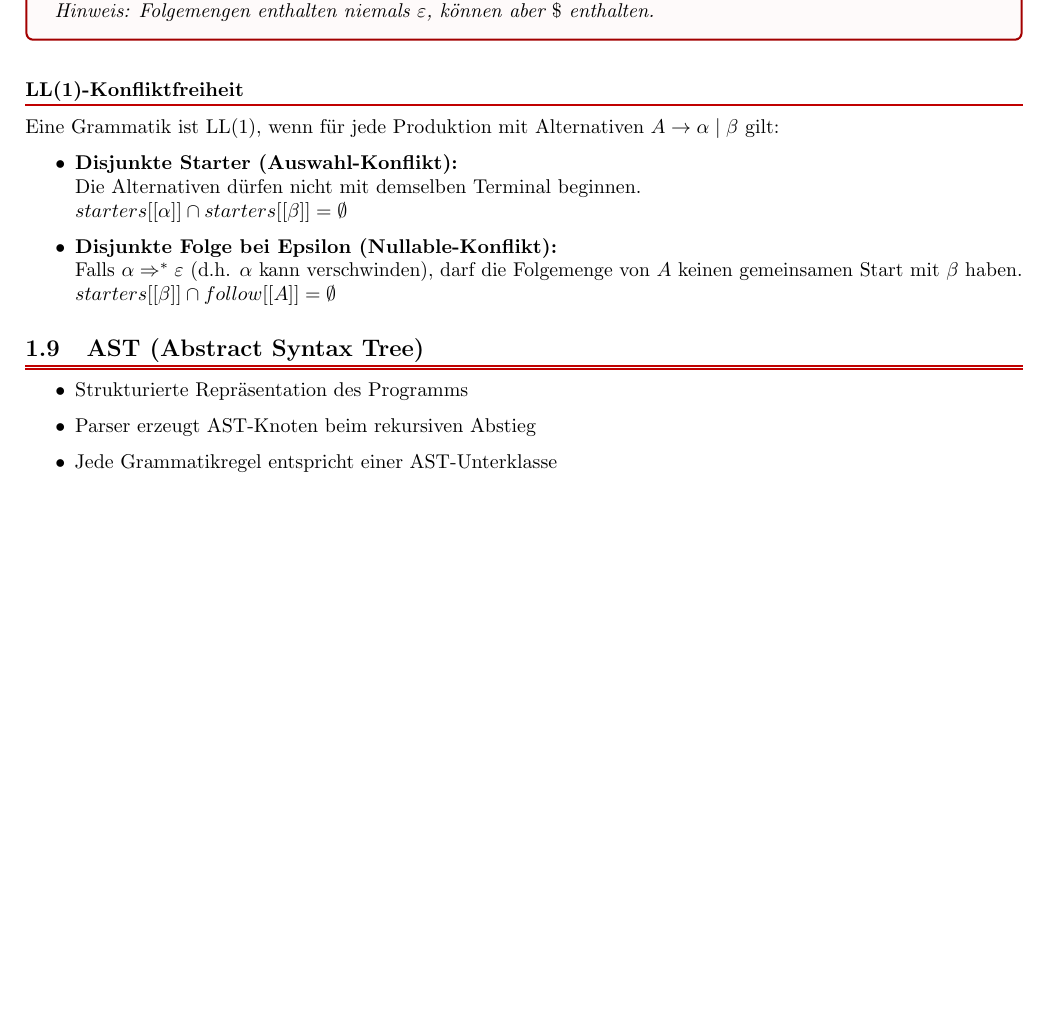
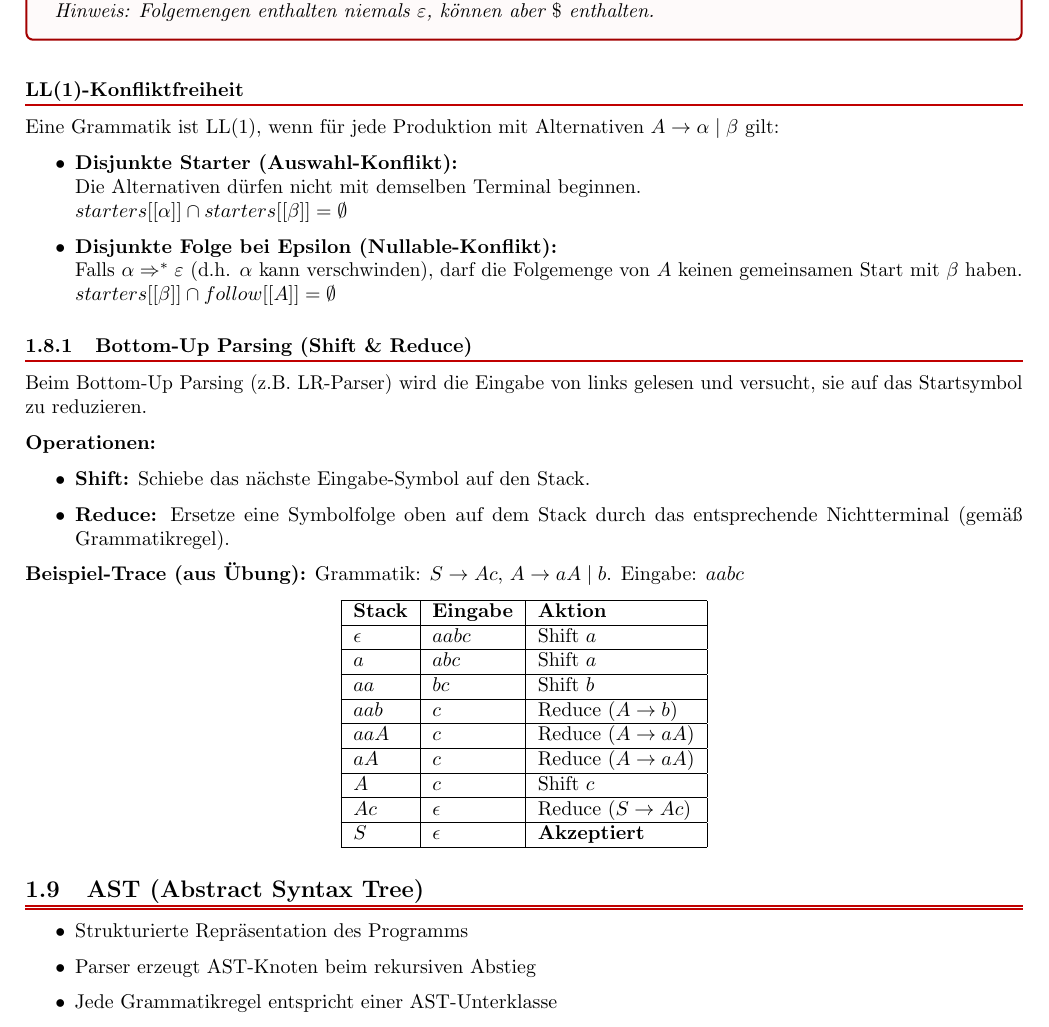
Before and after one commit to SCHOUTER/TU, a LaTeX document (eicb/Zusammenfassung/sections/2/2_Lexparse.tex): part of page 3 of 4, cut so that both start at the same text, the shorter picture padded with empty space. Compiled offline with pdfLaTeX.

Commit message:
bottom up parsing hinzufügen

```diff
--- a/eicb/Zusammenfassung/sections/2/2_Lexparse.tex
+++ b/eicb/Zusammenfassung/sections/2/2_Lexparse.tex
@@ -150,6 +150,34 @@ Eine Grammatik ist LL(1), wenn für jede Produktion mit Alternativen $A \rightar
         $starters[[\beta]] \cap follow[[A]] = \emptyset$
 \end{itemize}
 
+\subsubsection{Bottom-Up Parsing (Shift \& Reduce)}
+Beim Bottom-Up Parsing (z.B. LR-Parser) wird die Eingabe von links gelesen und versucht, sie auf das Startsymbol zu reduzieren.
+
+\textbf{Operationen:}
+\begin{itemize}
+  \item \textbf{Shift:} Schiebe das nächste Eingabe-Symbol auf den Stack.
+  \item \textbf{Reduce:} Ersetze eine Symbolfolge oben auf dem Stack durch das entsprechende Nichtterminal (gemäß Grammatikregel).
+\end{itemize}
+
+\textbf{Beispiel-Trace (aus Übung):}
+Grammatik: $S \rightarrow Ac$, $A \rightarrow aA \mid b$. Eingabe: $aabc$
+
+\begin{center}
+  \begin{tabular}{|l|l|l|}
+    \hline
+    \textbf{Stack} & \textbf{Eingabe} & \textbf{Aktion}             \\ \hline
+    $\epsilon$     & $aabc$           & Shift $a$                   \\ \hline
+    $a$            & $abc$            & Shift $a$                   \\ \hline
+    $aa$           & $bc$             & Shift $b$                   \\ \hline
+    $aab$          & $c$              & Reduce ($A \rightarrow b$)  \\ \hline
+    $aaA$          & $c$              & Reduce ($A \rightarrow aA$) \\ \hline
+    $aA$           & $c$              & Reduce ($A \rightarrow aA$) \\ \hline
+    $A$            & $c$              & Shift $c$                   \\ \hline
+    $Ac$           & $\epsilon$       & Reduce ($S \rightarrow Ac$) \\ \hline
+    $S$            & $\epsilon$       & \textbf{Akzeptiert}         \\ \hline
+  \end{tabular}
+\end{center}
+
 \subsection{AST (Abstract Syntax Tree)}
 \begin{itemize}
   \item Strukturierte Repräsentation des Programms
```
Also changed, not shown: eicb/Zusammenfassung/eicb_summary.pdf, eicb/Zusammenfassung/sections/2/2_Lexparse.pdf.
